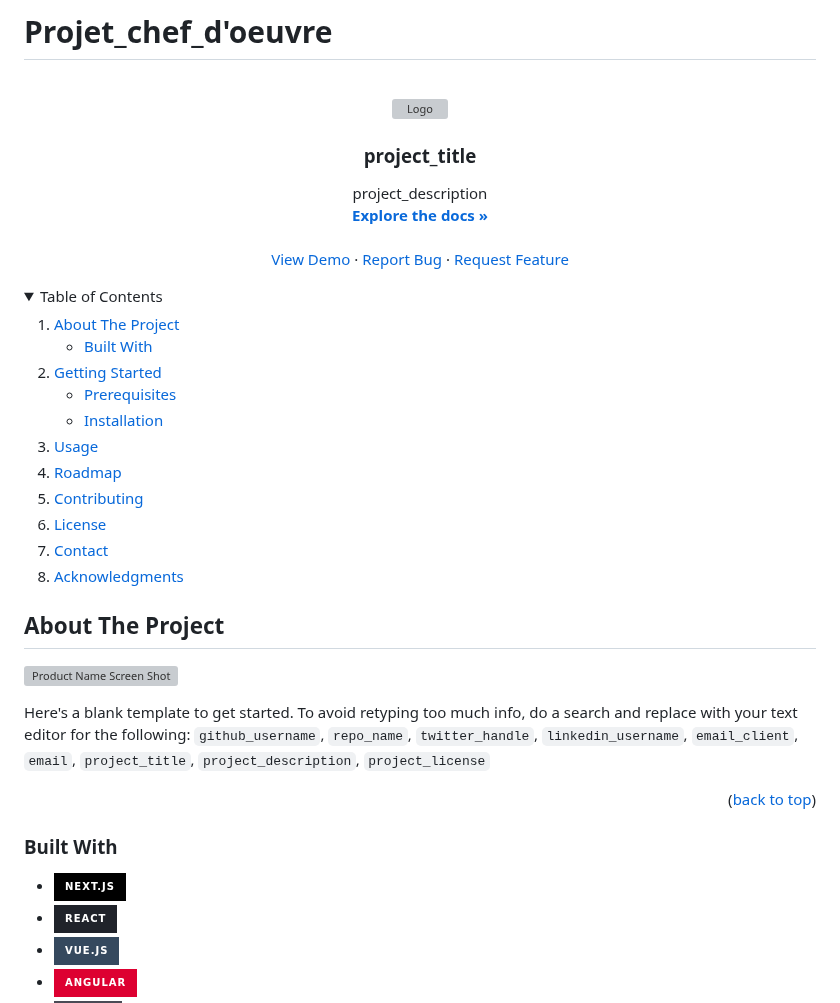
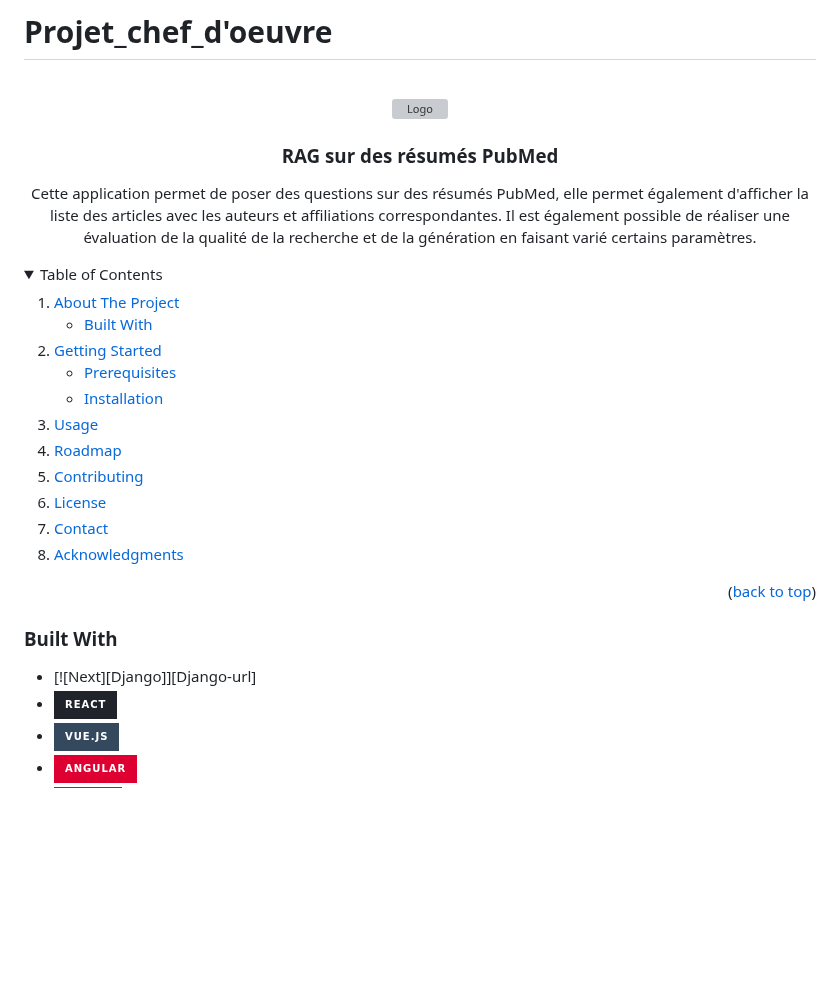
Before and after one commit to JoachimLombardi/Projet_chef_d-oeuvre, a Markdown page: README.md, the part around the change. GitHub-like rendering; folded sections open; badges without logos; blank space fills up the shorter version; grey boxes are pictures that could not be loaded.

```diff
--- a/README.md
+++ b/README.md
@@ -8,22 +8,11 @@
 </a>
 
 
-<h3 align="center">project_title</h3>
+<h3 align="center">RAG sur des résumés PubMed</h3>
 
   <p align="center">
-    project_description
-    <br />
-    <a href="https://github.com/github_username/repo_name"><strong>Explore the docs »</strong></a>
-    <br />
-    <br />
-    <a href="https://github.com/github_username/repo_name">View Demo</a>
-    &middot;
-    <a href="https://github.com/github_username/repo_name/issues/new?labels=bug&template=bug-report---.md">Report Bug</a>
-    &middot;
-    <a href="https://github.com/github_username/repo_name/issues/new?labels=enhancement&template=feature-request---.md">Request Feature</a>
-  </p>
+    Cette application permet de poser des questions sur des résumés PubMed, elle permet également d'afficher la liste des articles avec les auteurs et affiliations correspondantes. Il est également possible de réaliser une évaluation de la qualité de la recherche et de la génération en faisant varié certains paramètres. </p>
 </div>
-
 
 
 <!-- TABLE OF CONTENTS -->
@@ -53,21 +42,11 @@
 </details>
 
 
-
-<!-- ABOUT THE PROJECT -->
-## About The Project
-
-[![Product Name Screen Shot][product-screenshot]](https://example.com)
-
-Here's a blank template to get started. To avoid retyping too much info, do a search and replace with your text editor for the following: `github_username`, `repo_name`, `twitter_handle`, `linkedin_username`, `email_client`, `email`, `project_title`, `project_description`, `project_license`
-
 <p align="right">(<a href="#readme-top">back to top</a>)</p>
-
-
 
 ### Built With
 
-* [![Next][Next.js]][Next-url]
+* [![Next][Django]][Django-url]
 * [![React][React.js]][React-url]
 * [![Vue][Vue.js]][Vue-url]
 * [![Angular][Angular.io]][Angular-url]
```
